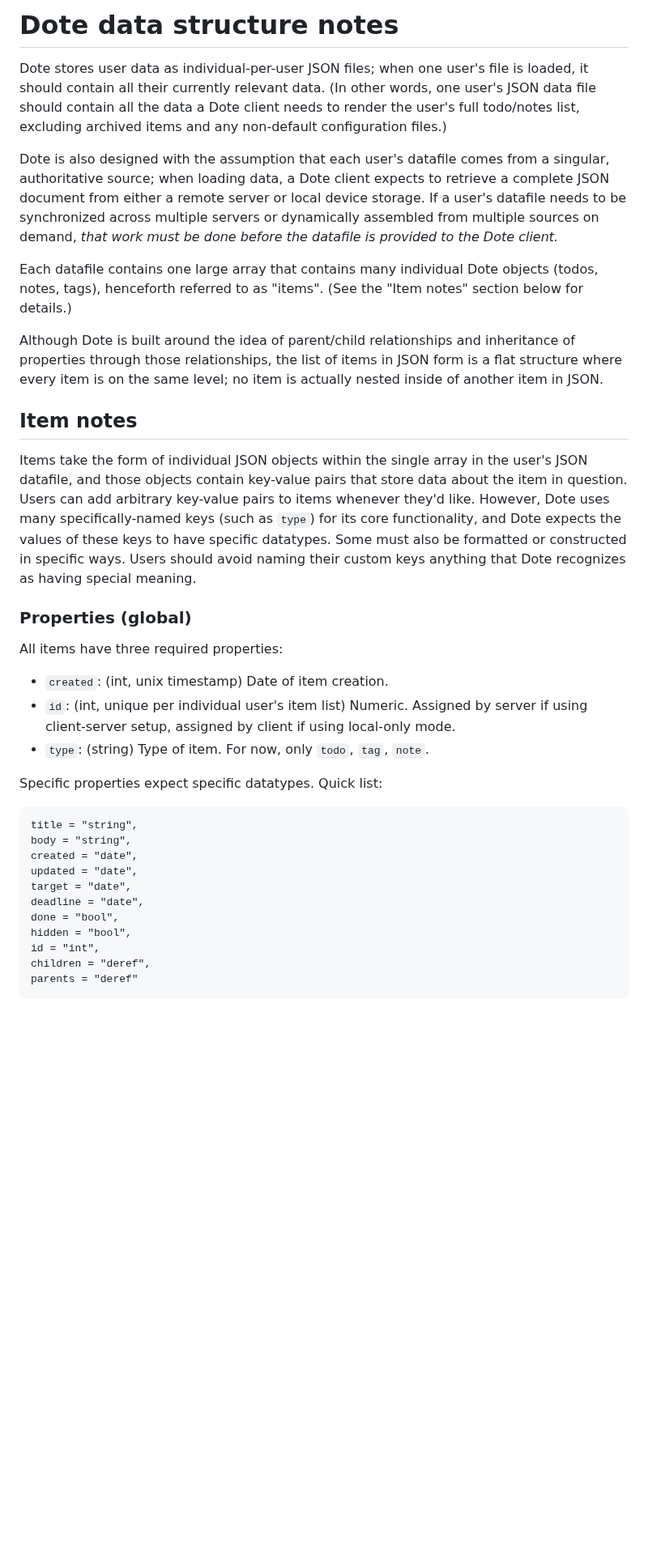
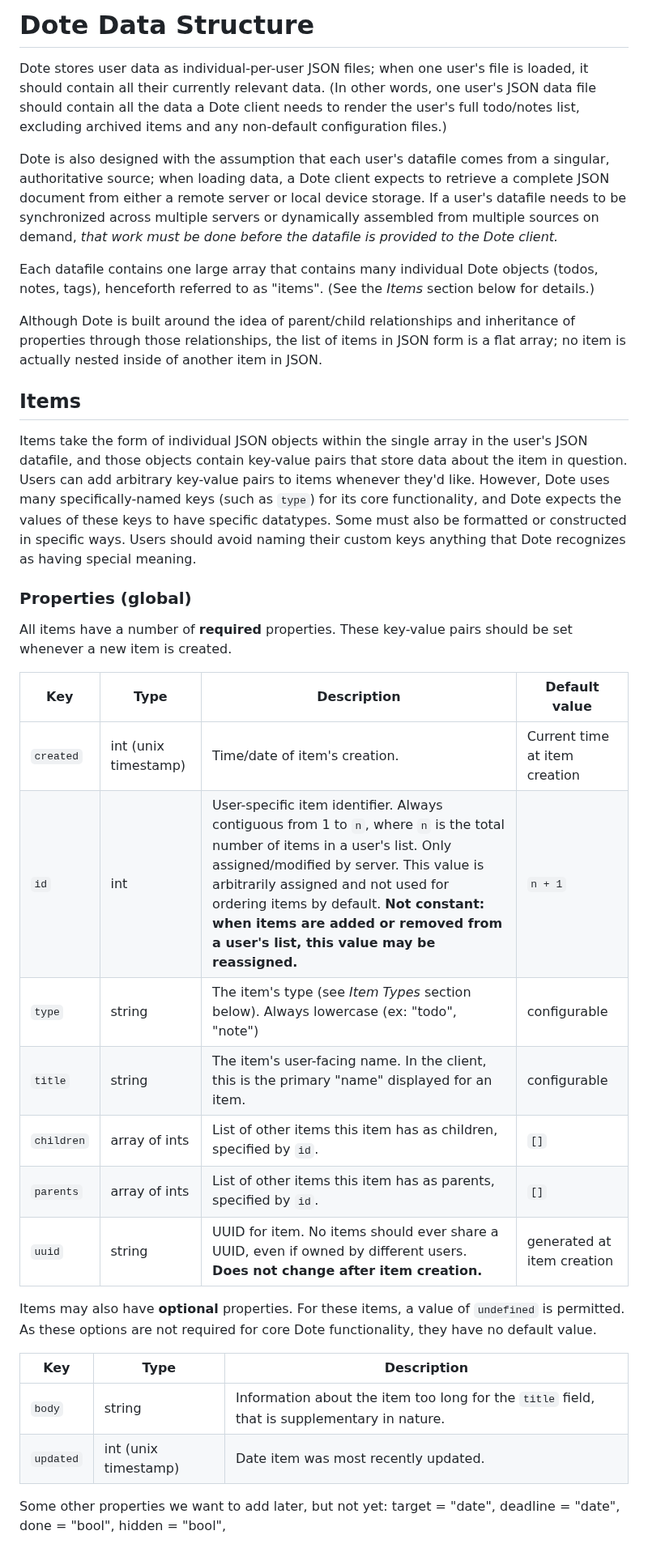
Before and after one commit to spiderforrest/tono, a Markdown page: general/data.md, the part around one of its changes. Shown at 81% size. Drawn GitHub-style; blank space fills up the shorter version.

Commit message:
Update docs on item data

````diff
--- a/general/data.md
+++ b/general/data.md
@@ -1,4 +1,4 @@
-# Dote data structure notes
+# Dote Data Structure
 
 Dote stores user data as individual-per-user JSON files; when one user's file is loaded, it should contain all their currently relevant data.
 (In other words, one user's JSON data file should contain all the data a Dote client needs to render the user's full todo/notes list, excluding archived items and any non-default configuration files.)
@@ -7,12 +7,12 @@ Dote is also designed with the assumption that each user's datafile comes from a
 If a user's datafile needs to be synchronized across multiple servers or dynamically assembled from multiple sources on demand, *that work must be done before the datafile is provided to the Dote client.*
 
 Each datafile contains one large array that contains many individual Dote objects (todos, notes, tags), henceforth referred to as "items".
-(See the "Item notes" section below for details.)
+(See the *Items* section below for details.)
 
 Although Dote is built around the idea of parent/child relationships and inheritance of properties through those relationships,
-the list of items in JSON form is a flat structure where every item is on the same level; no item is actually nested inside of another item in JSON.
+the list of items in JSON form is a flat array; no item is actually nested inside of another item in JSON.
 
-## Item notes
+## Items
 
 Items take the form of individual JSON objects within the single array in the user's JSON datafile, and those objects contain key-value pairs that store data about the item in question.
 Users can add arbitrary key-value pairs to items whenever they'd like.
@@ -21,25 +21,29 @@ Users should avoid naming their custom keys anything that Dote recognizes as hav
 
 ### Properties (global)
 
-All items have three required properties:
+All items have a number of **required** properties. These key-value pairs should be set whenever a new item is created.
 
-- `created`: (int, unix timestamp) Date of item creation.
-- `id`: (int, unique per individual user's item list) Numeric. Assigned by server if using client-server setup, assigned by client if using local-only mode.
-- `type`: (string) Type of item. For now, only `todo`, `tag`, `note`.
+| Key | Type | Description | Default value |
+| ---------- | ---------- | ---------- | ---------- |
+| `created` | int (unix timestamp) | Time/date of item's creation. | Current time at item creation |
+| `id` | int | User-specific item identifier. Always contiguous from 1 to `n`, where `n` is the total number of items in a user's list. Only assigned/modified by server. This value is arbitrarily assigned and not used for ordering items by default. **Not constant: when items are added or removed from a user's list, this value may be reassigned.** | `n + 1` |
+| `type` | string | The item's type (see *Item Types* section below). Always lowercase (ex: "todo", "note") | configurable |
+| `title` | string | The item's user-facing name. In the client, this is the primary "name" displayed for an item. | configurable |
+| `children` | array of ints | List of other items this item has as children, specified by `id`. | `[]` |
+| `parents` | array of ints | List of other items this item has as parents, specified by `id`. | `[]` |
+| `uuid` | string | UUID for item. No items should ever share a UUID, even if owned by different users. **Does not change after item creation.** | generated at item creation |
 
-Specific properties expect specific datatypes. Quick list:
+Items may also have **optional** properties. For these items, a value of `undefined` is permitted.
+As these options are not required for core Dote functionality, they have no default value.
 
-```
-title = "string",
-body = "string",
-created = "date",
-updated = "date",
+| Key | Type | Description |
+| ---------- | ---------- | ---------- |
+| `body` | string | Information about the item too long for the `title` field, that is supplementary in nature. |
+| `updated` | int (unix timestamp) | Date item was most recently updated. |
+
+Some other properties we want to add later, but not yet:
 target = "date",
 deadline = "date",
 done = "bool",
 hidden = "bool",
-id = "int",
-children = "deref",
-parents = "deref"
-```
 
````
Also changed, not shown: other parts of general/data.md (+16 -3 lines).
